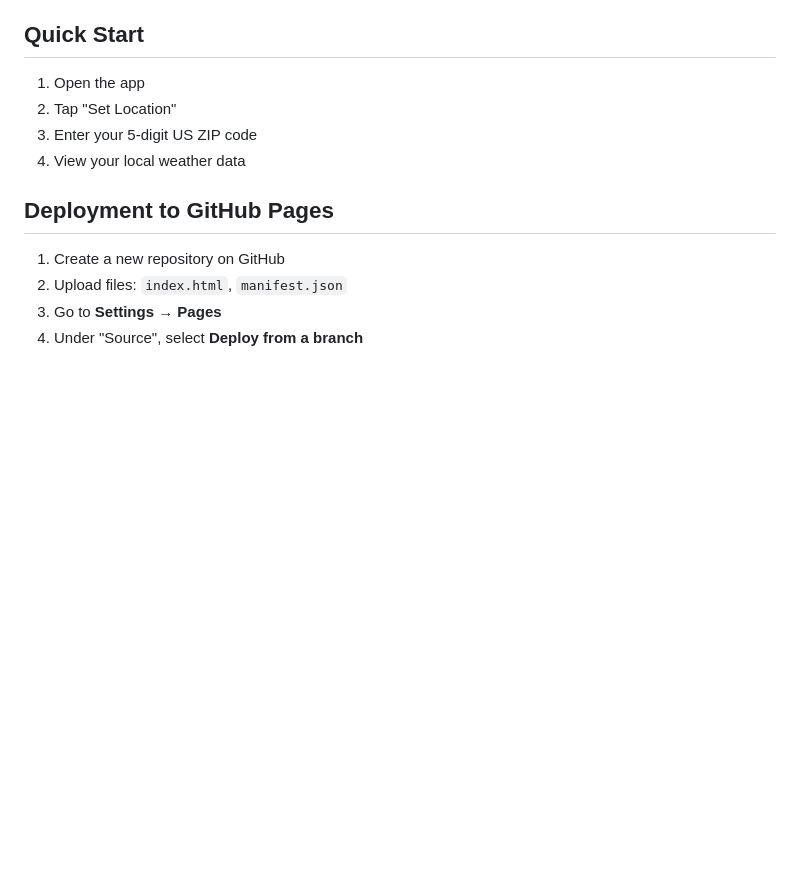
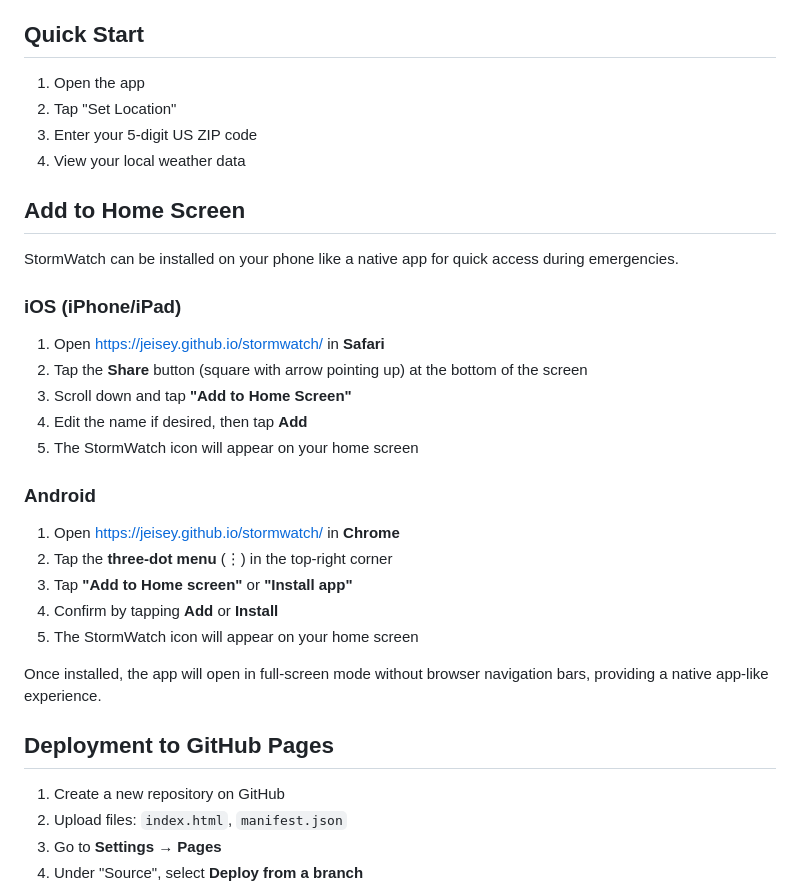
Before and after one commit to jeisey/stormwatch, a Markdown page: README.md, the part around the change. Drawn GitHub-style; blank space fills up the shorter version.

Commit message:
Add "Add to Home Screen" section to README for mobile users
Co-authored-by: jeisey <7799283+jeisey@users.noreply.github.com>

```diff
--- a/README.md
+++ b/README.md
@@ -49,6 +49,28 @@ Visit: [https://jeisey.github.io/stormwatch/](https://jeisey.github.io/stormwatc
 2. Tap "Set Location"
 3. Enter your 5-digit US ZIP code
 4. View your local weather data
+
+## Add to Home Screen
+
+StormWatch can be installed on your phone like a native app for quick access during emergencies.
+
+### iOS (iPhone/iPad)
+
+1. Open [https://jeisey.github.io/stormwatch/](https://jeisey.github.io/stormwatch/) in **Safari**
+2. Tap the **Share** button (square with arrow pointing up) at the bottom of the screen
+3. Scroll down and tap **"Add to Home Screen"**
+4. Edit the name if desired, then tap **Add**
+5. The StormWatch icon will appear on your home screen
+
+### Android
+
+1. Open [https://jeisey.github.io/stormwatch/](https://jeisey.github.io/stormwatch/) in **Chrome**
+2. Tap the **three-dot menu** (⋮) in the top-right corner
+3. Tap **"Add to Home screen"** or **"Install app"**
+4. Confirm by tapping **Add** or **Install**
+5. The StormWatch icon will appear on your home screen
+
+Once installed, the app will open in full-screen mode without browser navigation bars, providing a native app-like experience.
 
 ## Deployment to GitHub Pages
 
```
